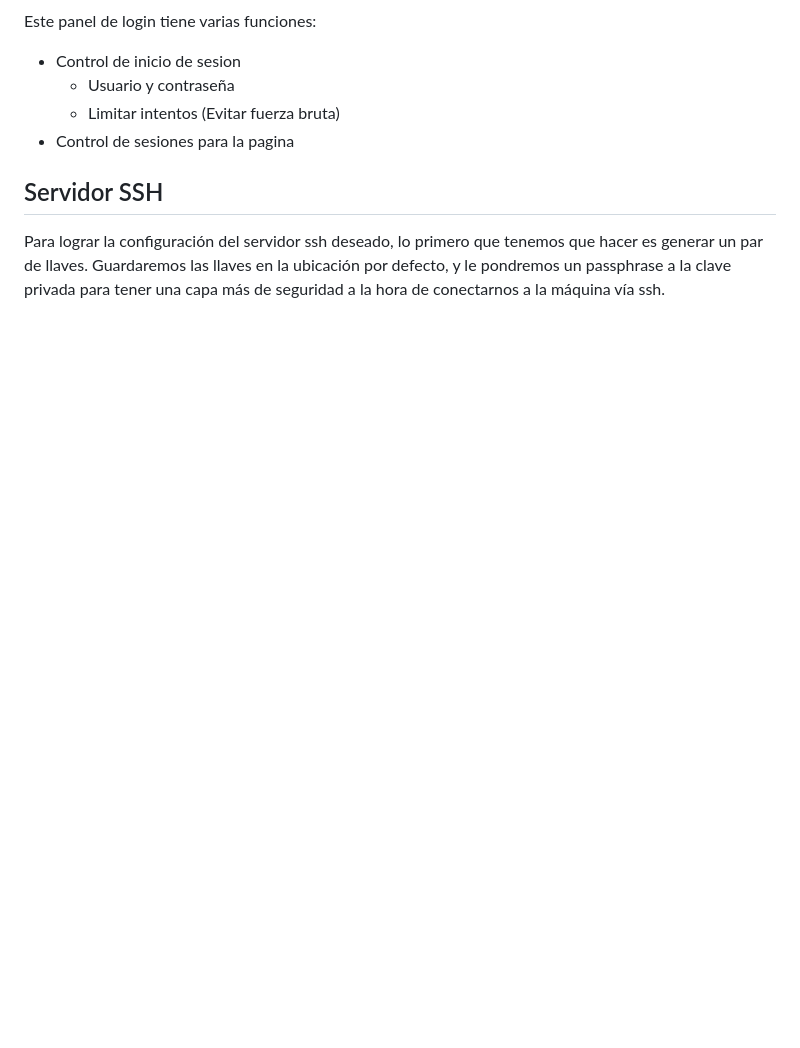
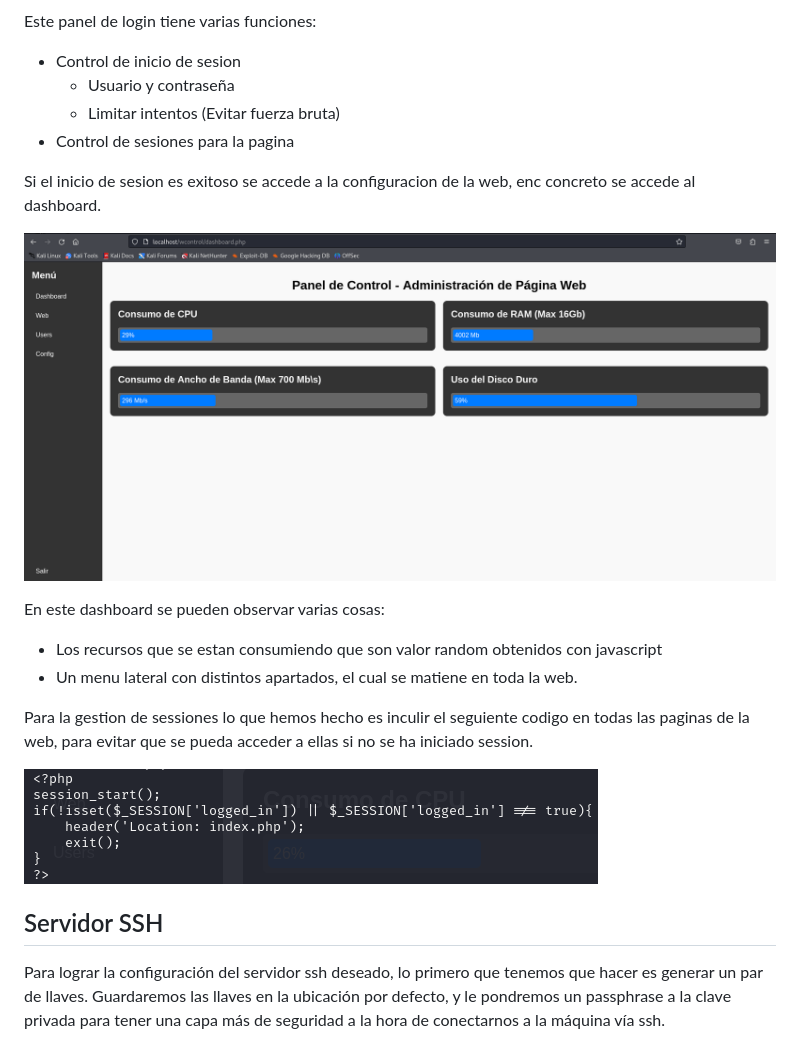
Before and after one commit to azraelp/Proyecto-Final, a Markdown page: Documentacion/maquina1/maquina1.md, the part around the change. Rendered like a GitHub page; pictures changed too: Assets/dashboard.png (added), Assets/sesiones.png (added); blank space fills up the shorter version.

Commit message:
update m1

```diff
--- a/Documentacion/maquina1/maquina1.md
+++ b/Documentacion/maquina1/maquina1.md
@@ -70,6 +70,18 @@ Este panel de login tiene varias funciones:
     - Limitar intentos (Evitar fuerza bruta)
 - Control de sesiones para la pagina
 
+Si el inicio de sesion es exitoso se accede a la configuracion de la web, enc concreto se accede al dashboard.
+
+![](/Assets/dashboard.png)
+
+En este dashboard se pueden observar varias cosas:
+
+- Los recursos que se estan consumiendo que son valor random obtenidos con javascript
+- Un menu lateral con distintos apartados, el cual se matiene en toda la web.
+
+Para la gestion de sessiones lo que hemos hecho es inculir el seguiente codigo en todas las paginas de la web, para evitar que se pueda acceder a ellas si no se ha iniciado session.
+
+![](/Assets/sesiones.png)
 
 
 ## Servidor SSH
```
